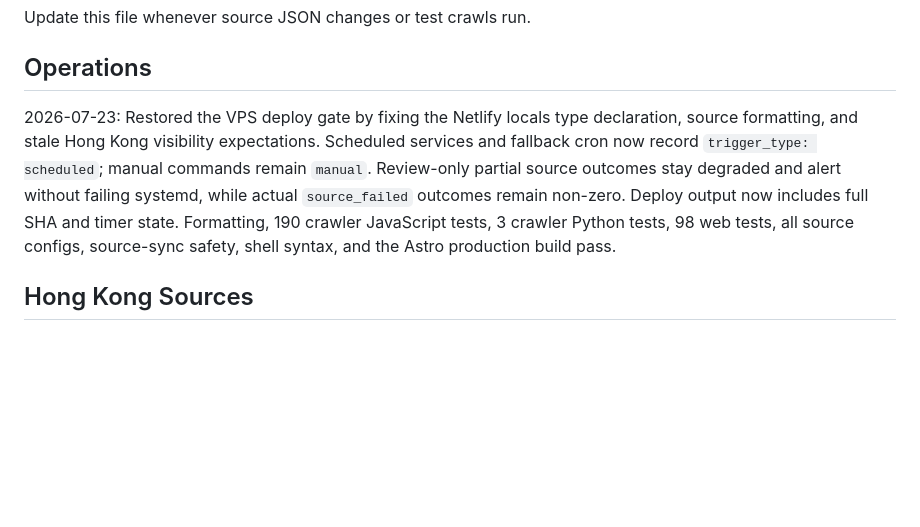
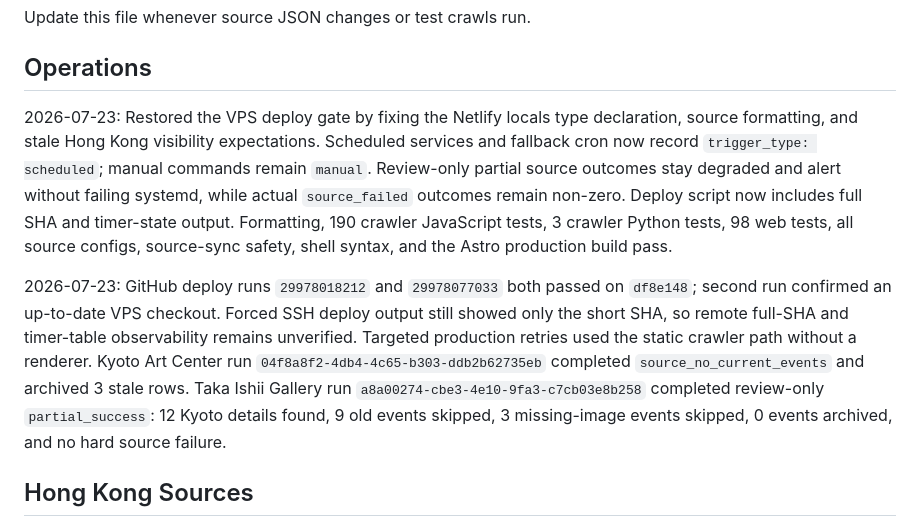
Before and after one commit to DriesBos/kyonokyoto, a Markdown page: QA-todo.md, the part around the change. Drawn GitHub-style; blank space fills up the shorter version.

Commit message:
Record production crawl verification

```diff
--- a/QA-todo.md
+++ b/QA-todo.md
@@ -4,7 +4,9 @@ Update this file whenever source JSON changes or test crawls run.
 
 ## Operations
 
-2026-07-23: Restored the VPS deploy gate by fixing the Netlify locals type declaration, source formatting, and stale Hong Kong visibility expectations. Scheduled services and fallback cron now record `trigger_type: scheduled`; manual commands remain `manual`. Review-only partial source outcomes stay degraded and alert without failing systemd, while actual `source_failed` outcomes remain non-zero. Deploy output now includes full SHA and timer state. Formatting, 190 crawler JavaScript tests, 3 crawler Python tests, 98 web tests, all source configs, source-sync safety, shell syntax, and the Astro production build pass.
+2026-07-23: Restored the VPS deploy gate by fixing the Netlify locals type declaration, source formatting, and stale Hong Kong visibility expectations. Scheduled services and fallback cron now record `trigger_type: scheduled`; manual commands remain `manual`. Review-only partial source outcomes stay degraded and alert without failing systemd, while actual `source_failed` outcomes remain non-zero. Deploy script now includes full SHA and timer-state output. Formatting, 190 crawler JavaScript tests, 3 crawler Python tests, 98 web tests, all source configs, source-sync safety, shell syntax, and the Astro production build pass.
+
+2026-07-23: GitHub deploy runs `29978018212` and `29978077033` both passed on `df8e148`; second run confirmed an up-to-date VPS checkout. Forced SSH deploy output still showed only the short SHA, so remote full-SHA and timer-table observability remains unverified. Targeted production retries used the static crawler path without a renderer. Kyoto Art Center run `04f8a8f2-4db4-4c65-b303-ddb2b62735eb` completed `source_no_current_events` and archived 3 stale rows. Taka Ishii Gallery run `a8a00274-cbe3-4e10-9fa3-c7cb03e8b258` completed review-only `partial_success`: 12 Kyoto details found, 9 old events skipped, 3 missing-image events skipped, 0 events archived, and no hard source failure.
 
 ## Hong Kong Sources
 
```
